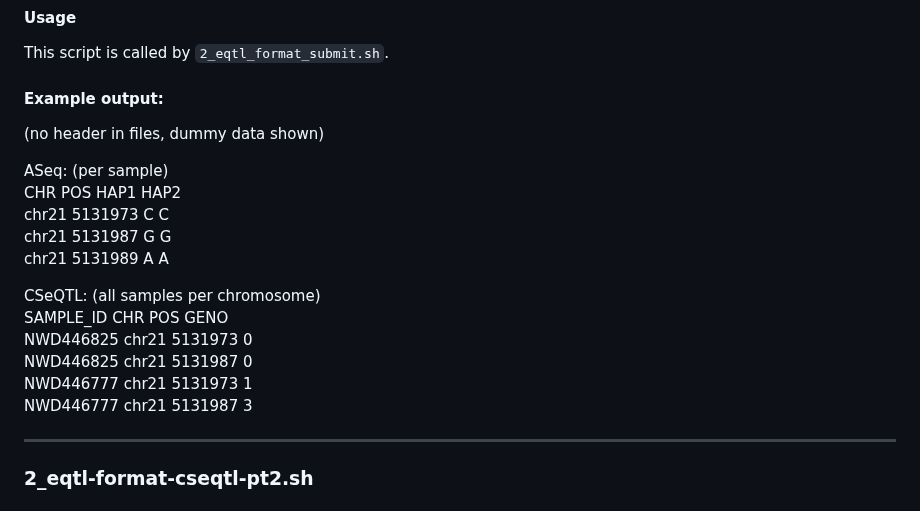
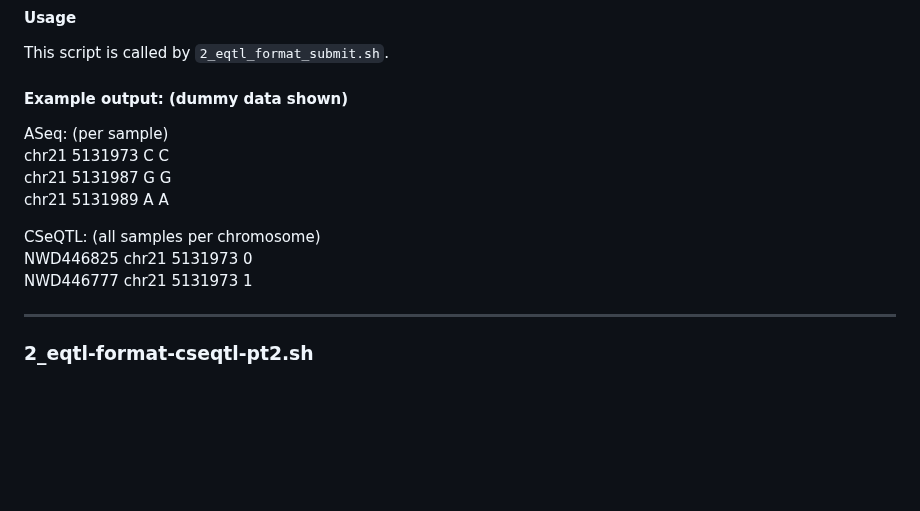
Before and after one commit to mari-lynne/CS-eQTL, a Markdown page: wgs-data-formatting/README.md, the part around one of its changes. GitHub-like rendering; blank space fills up the shorter version.

```diff
--- a/wgs-data-formatting/README.md
+++ b/wgs-data-formatting/README.md
@@ -61,22 +80,17 @@ This script takes bcf files that have been split by chromosome and creates two i
 #### Usage
 This script is called by `2_eqtl_format_submit.sh`.
 
-#### Example output:
-(no header in files, dummy data shown)
+#### Example output: (dummy data shown)
 
 ASeq: (per sample)
-CHR    POS     HAP1  HAP2
 chr21  5131973  C    C
 chr21  5131987  G    G
 chr21  5131989  A    A
 
 
 CSeQTL: (all samples per chromosome)
-SAMPLE_ID CHR    POS    GENO
 NWD446825 chr21 5131973 0
-NWD446825 chr21 5131987 0
 NWD446777 chr21 5131973 1
-NWD446777 chr21 5131987 3
 
 ---
 
```
Also changed, not shown: other parts of wgs-data-formatting/README.md (+26 -23 lines).
